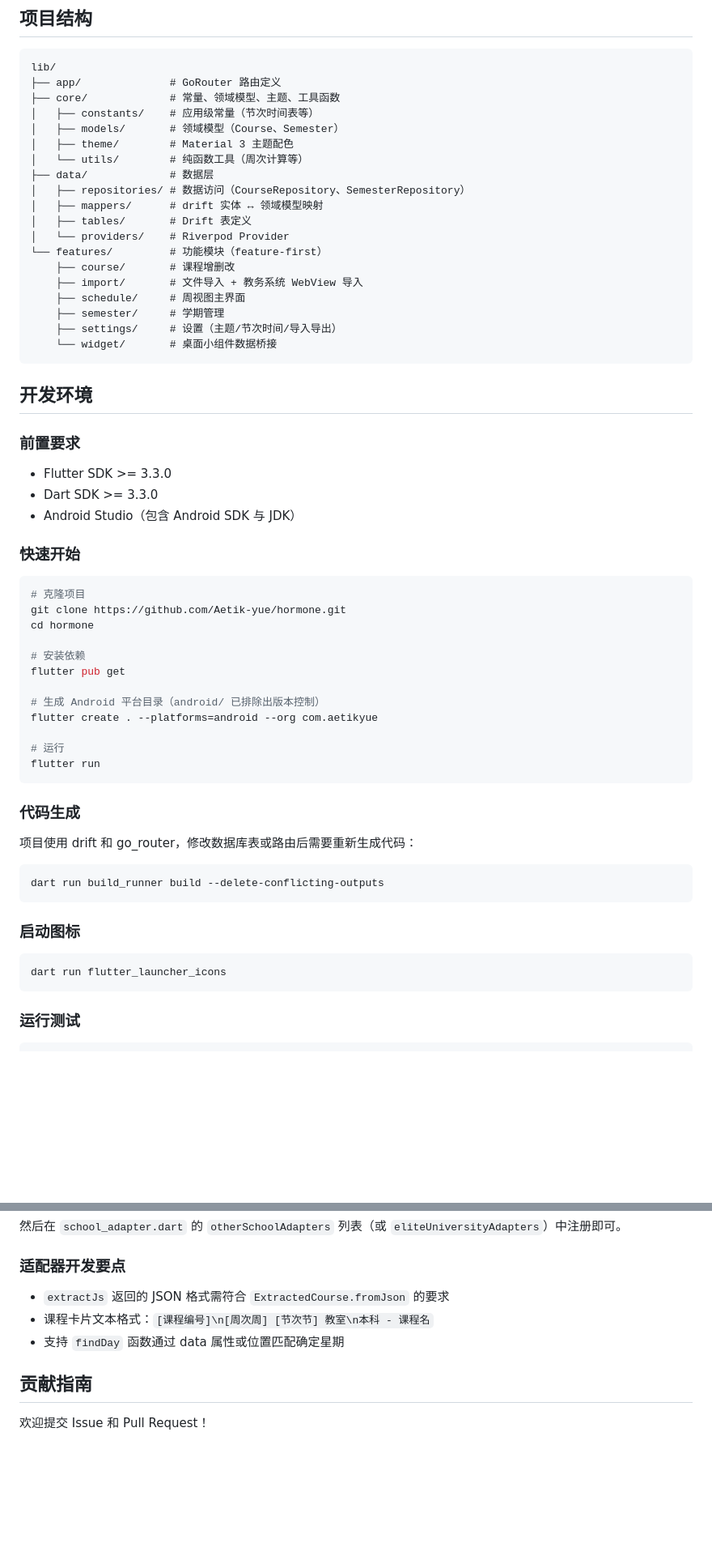
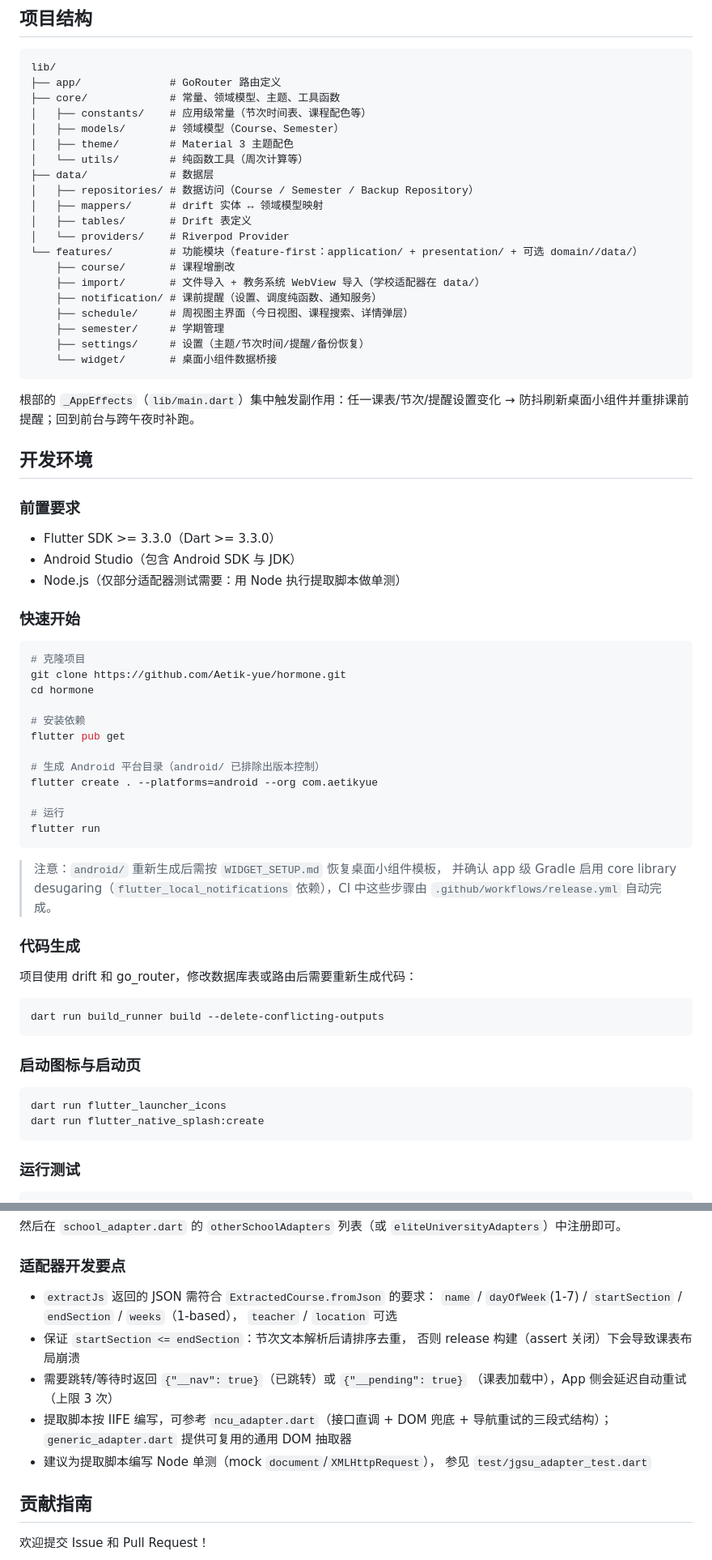
Before and after one commit to Aetik-yue/hormone, a Markdown page: README.md, 2 parts joined by grey strips. Shown at 81% size. Rendered like a GitHub page; blank space fills up the shorter version.

Commit message:
docs(readme): 同步 v1.2.0 功能与适配新学校指引
- 教务导入改为三层说明：专用适配（新增井冈山大学）/ 系统兼容重点高校目录
  / 通用 URL 入口
- 项目结构补 notification feature 与 BackupRepository，说明根部 _AppEffects
  的副作用集中触发机制
- 快速开始提示 android/ 重建后需恢复小组件模板与 desugaring 配置
- 构建发布补 CI tag 触发说明；适配新学校要点补节次排序/信号约定/测试指引
- 启动图标小节补 flutter_native_splash；.gitignore 忽略本地 release-artifacts/

Co-Authored-By: Claude Opus 4.8 <noreply@anthropic.com>

````diff
--- a/README.md
+++ b/README.md
@@ -77,31 +76,34 @@
 lib/
 ├── app/              # GoRouter 路由定义
 ├── core/             # 常量、领域模型、主题、工具函数
-│   ├── constants/    # 应用级常量（节次时间表等）
+│   ├── constants/    # 应用级常量（节次时间表、课程配色等）
 │   ├── models/       # 领域模型（Course、Semester）
 │   ├── theme/        # Material 3 主题配色
 │   └── utils/        # 纯函数工具（周次计算等）
 ├── data/             # 数据层
-│   ├── repositories/ # 数据访问（CourseRepository、SemesterRepository）
+│   ├── repositories/ # 数据访问（Course / Semester / Backup Repository）
 │   ├── mappers/      # drift 实体 ↔ 领域模型映射
 │   ├── tables/       # Drift 表定义
 │   └── providers/    # Riverpod Provider
-└── features/         # 功能模块（feature-first）
+└── features/         # 功能模块（feature-first：application/ + presentation/ + 可选 domain//data/）
     ├── course/       # 课程增删改
-    ├── import/       # 文件导入 + 教务系统 WebView 导入
-    ├── schedule/     # 周视图主界面
+    ├── import/       # 文件导入 + 教务系统 WebView 导入（学校适配器在 data/）
+    ├── notification/ # 课前提醒（设置、调度纯函数、通知服务）
+    ├── schedule/     # 周视图主界面（今日视图、课程搜索、详情弹层）
     ├── semester/     # 学期管理
-    ├── settings/     # 设置（主题/节次时间/导入导出）
+    ├── settings/     # 设置（主题/节次时间/提醒/备份恢复）
     └── widget/       # 桌面小组件数据桥接
 ```
+
+根部的 `_AppEffects`（`lib/main.dart`）集中触发副作用：任一课表/节次/提醒设置变化 → 防抖刷新桌面小组件并重排课前提醒；回到前台与跨午夜时补跑。
 
 ## 开发环境
 
 ### 前置要求
 
-- Flutter SDK >= 3.3.0
-- Dart SDK >= 3.3.0
+- Flutter SDK >= 3.3.0（Dart >= 3.3.0）
 - Android Studio（包含 Android SDK 与 JDK）
+- Node.js（仅部分适配器测试需要：用 Node 执行提取脚本做单测）
 
 ### 快速开始
 
@@ -120,6 +122,10 @@ flutter create . --platforms=android --org com.aetikyue
 flutter run
 ```
 
+> 注意：`android/` 重新生成后需按 `WIDGET_SETUP.md` 恢复桌面小组件模板，
+> 并确认 app 级 Gradle 启用 core library desugaring（`flutter_local_notifications`
+> 依赖），CI 中这些步骤由 `.github/workflows/release.yml` 自动完成。
+
 ### 代码生成
 
 项目使用 drift 和 go_router，修改数据库表或路由后需要重新生成代码：
@@ -128,10 +134,11 @@ flutter run
 dart run build_runner build --delete-conflicting-outputs
 ```
 
-### 启动图标
+### 启动图标与启动页
 
 ```bash
 dart run flutter_launcher_icons
+dart run flutter_native_splash:create
 ```
 
 ### 运行测试
@@ -180,9 +193,17 @@ class MySchoolAdapter extends SchoolAdapter {
 
 ### 适配器开发要点
 
-- `extractJs` 返回的 JSON 格式需符合 `ExtractedCourse.fromJson` 的要求
-- 课程卡片文本格式：`[课程编号]\n[周次周] [节次节] 教室\n本科 - 课程名`
-- 支持 `findDay` 函数通过 data 属性或位置匹配确定星期
+- `extractJs` 返回的 JSON 需符合 `ExtractedCourse.fromJson` 的要求：
+  `name` / `dayOfWeek`(1-7) / `startSection` / `endSection` / `weeks`（1-based），
+  `teacher` / `location` 可选
+- 保证 `startSection <= endSection`：节次文本解析后请排序去重，
+  否则 release 构建（assert 关闭）下会导致课表布局崩溃
+- 需要跳转/等待时返回 `{"__nav": true}`（已跳转）或 `{"__pending": true}`
+  （课表加载中），App 侧会延迟自动重试（上限 3 次）
+- 提取脚本按 IIFE 编写，可参考 `ncu_adapter.dart`（接口直调 + DOM 兜底 +
+  导航重试的三段式结构）；`generic_adapter.dart` 提供可复用的通用 DOM 抽取器
+- 建议为提取脚本编写 Node 单测（mock `document`/`XMLHttpRequest`），
+  参见 `test/jgsu_adapter_test.dart`
 
 ## 贡献指南
 
````
Also changed, not shown: other parts of README.md (+9 -4 lines).
